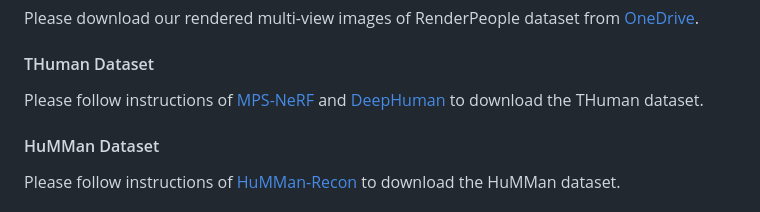
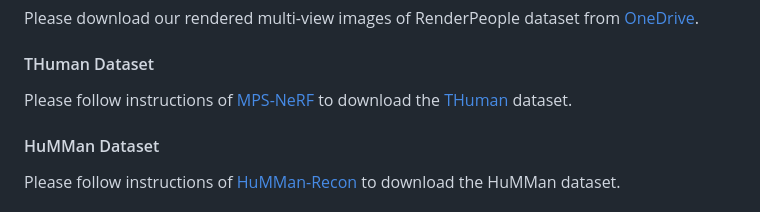
Before and after one commit to skhu101/SHERF, a Markdown page: README.md, the part around the change. Drawn GitHub-style.

Commit message:
update THuman info

```diff
--- a/README.md
+++ b/README.md
@@ -59,7 +59,7 @@ Please download our rendered multi-view images of RenderPeople dataset from [One
 
 #### THuman Dataset
 
-Please follow instructions of [MPS-NeRF](https://github.com/gaoxiangjun/MPS-NeRF) and [DeepHuman](http://www.liuyebin.com/deephuman/deephuman.html) to download the THuman dataset.
+Please follow instructions of [MPS-NeRF](https://github.com/gaoxiangjun/MPS-NeRF) to download the [THuman](http://www.liuyebin.com/deephuman/deephuman.html) dataset.
 
 #### HuMMan Dataset
 
```
